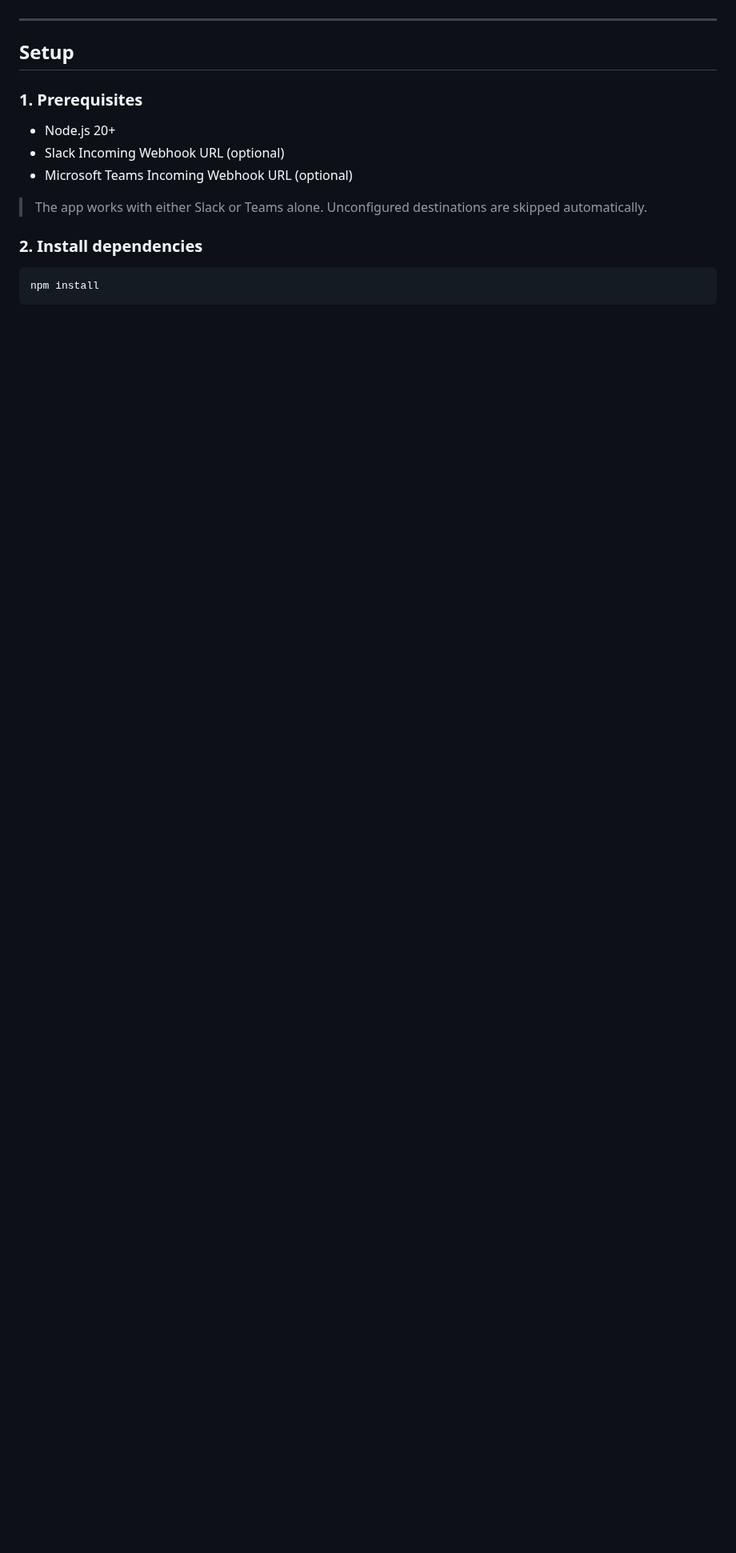
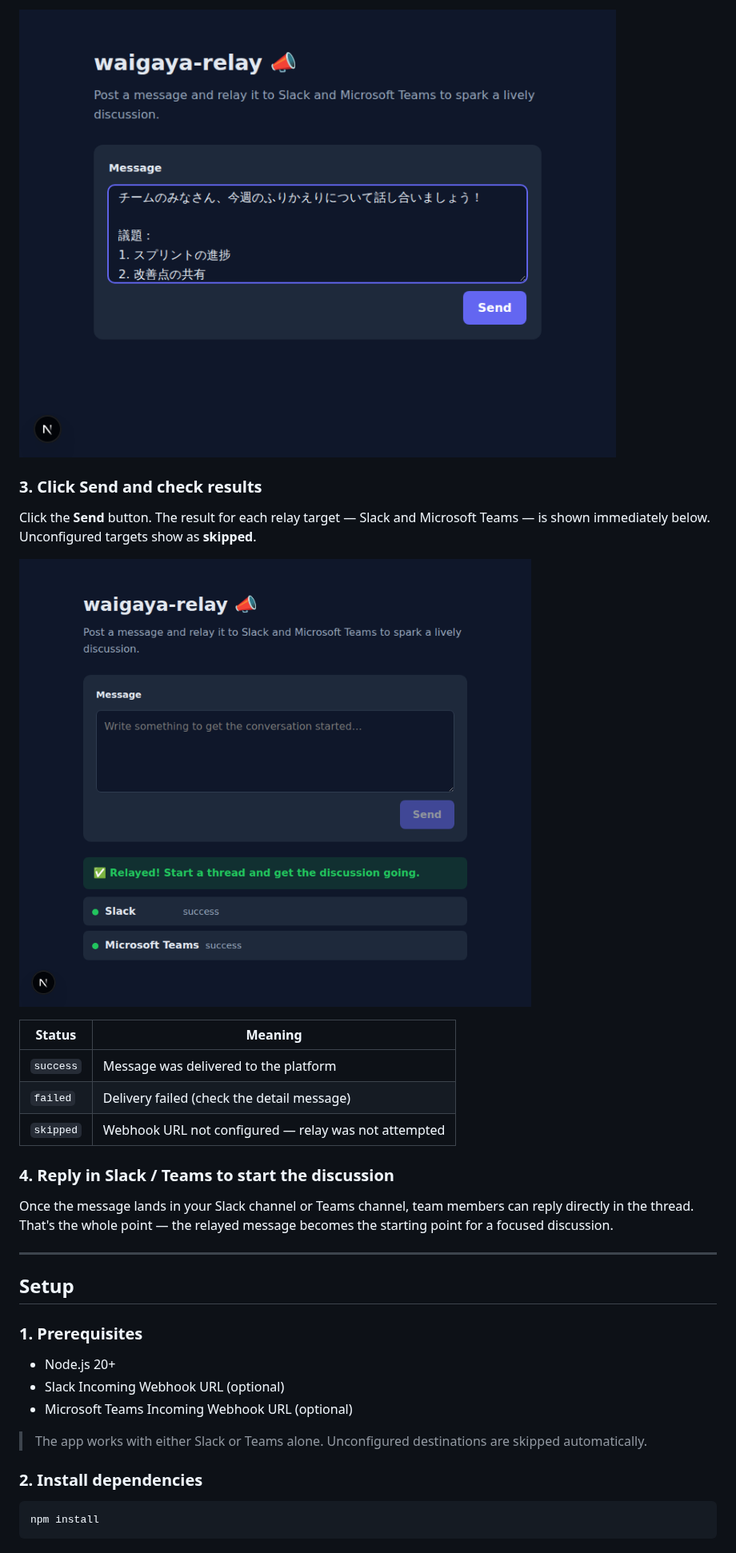
Before and after one commit to mongolyy/waigaya-relay, a Markdown page: README.md, the part around one of its changes. Shown at 80% size. Rendered like a GitHub page; pictures changed too: docs/screenshots/02_with_message.png (added), docs/screenshots/03_result_success.png (added); blank space fills up the shorter version.

```diff
--- a/README.md
+++ b/README.md
@@ -28,3 +43,20 @@ Built with Next.js (App Router) and ready to deploy on **Vercel**.
+![Message typed in the textarea](./docs/screenshots/02_with_message.png)
+
+### 3. Click Send and check results
+
+Click the **Send** button. The result for each relay target — Slack and Microsoft Teams — is shown immediately below. Unconfigured targets show as **skipped**.
+
+![After sending — success status for each target](./docs/screenshots/03_result_success.png)
+
+| Status | Meaning |
+| ------ | ------- |
+| `success` | Message was delivered to the platform |
+| `failed`  | Delivery failed (check the detail message) |
+| `skipped` | Webhook URL not configured — relay was not attempted |
+
+### 4. Reply in Slack / Teams to start the discussion
+
+Once the message lands in your Slack channel or Teams channel, team members can reply directly in the thread. That's the whole point — the relayed message becomes the starting point for a focused discussion.
 
 ---
 
```
Also changed, not shown: other parts of README.md (+15 -0 lines), README.ja.md (+32 -0 lines), docs/screenshots/01_initial.png (added).
